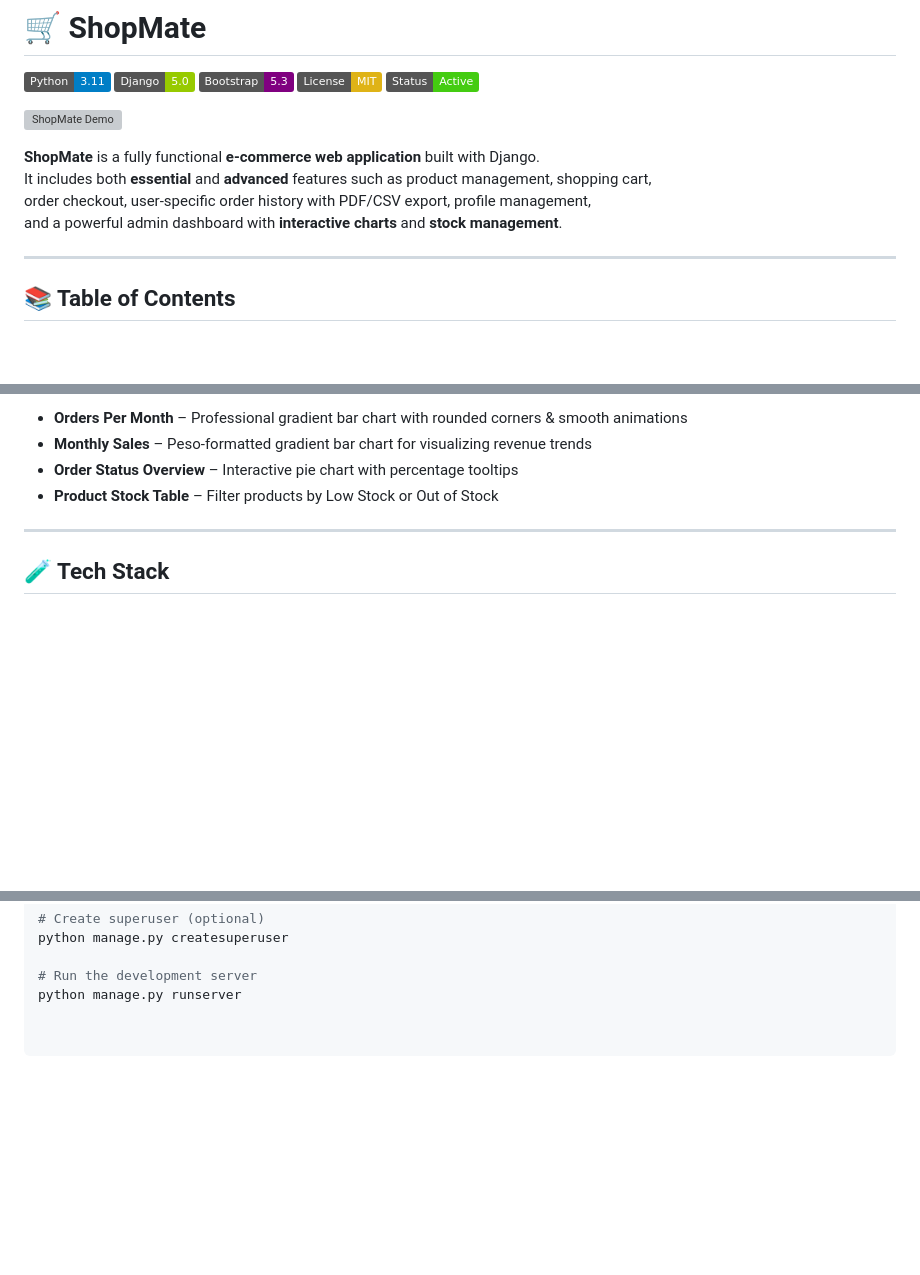
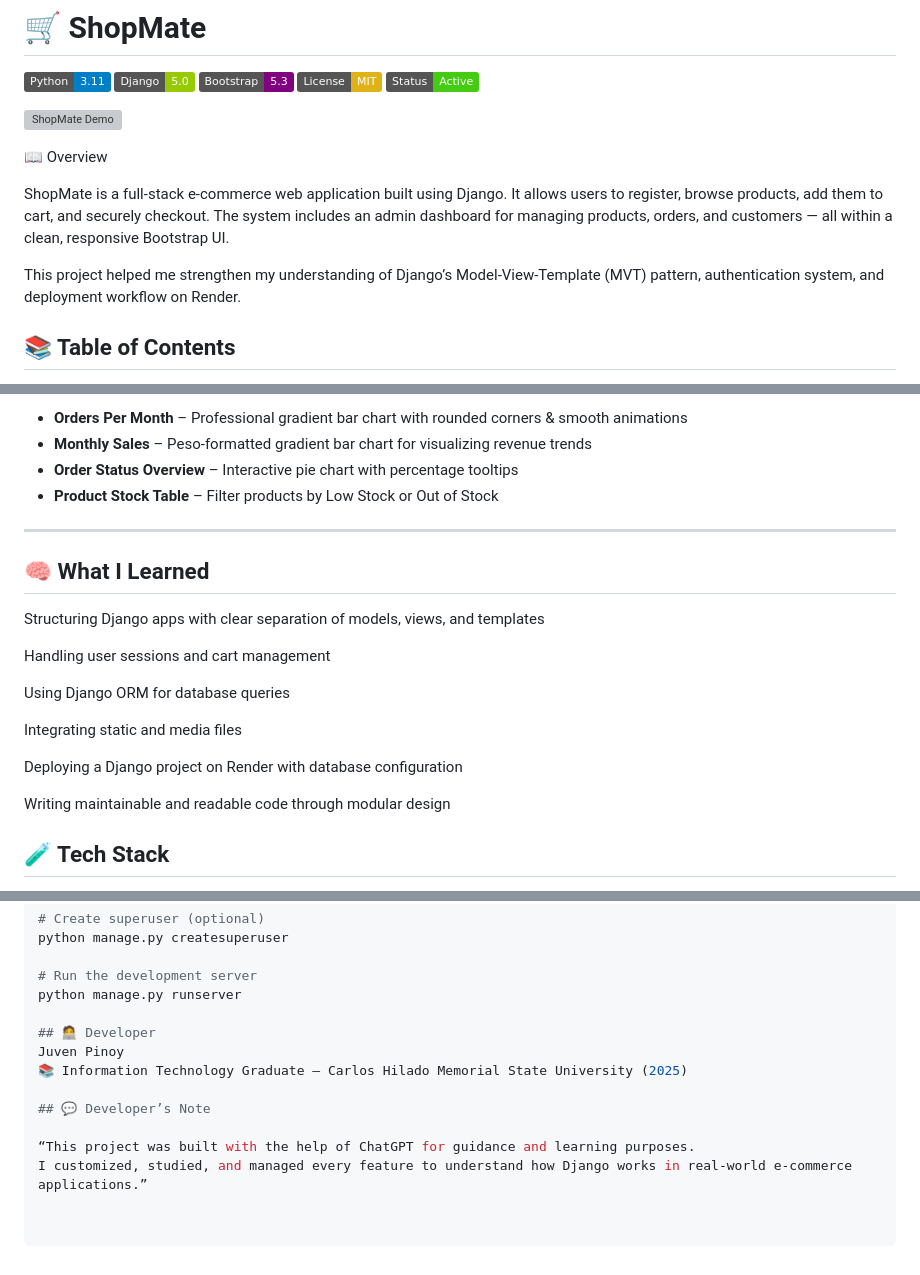
Before and after one commit to Juven65/shopmate, a Markdown page: README.md, 3 parts joined by grey strips. Rendered like a GitHub page; badges without logos; blank space fills up the shorter version; grey boxes are pictures that could not be loaded.

```diff
--- a/README.md
+++ b/README.md
@@ -8,12 +8,13 @@
 
 ![ShopMate Demo](screenshots/demo.gif)
 
-**ShopMate** is a fully functional **e-commerce web application** built with Django.
-It includes both **essential** and **advanced** features such as product management, shopping cart,
-order checkout, user-specific order history with PDF/CSV export, profile management,
-and a powerful admin dashboard with **interactive charts** and **stock management**.
+📖 Overview
 
----
+ShopMate is a full-stack e-commerce web application built using Django.
+It allows users to register, browse products, add them to cart, and securely checkout.
+The system includes an admin dashboard for managing products, orders, and customers — all within a clean, responsive Bootstrap UI.
+
+This project helped me strengthen my understanding of Django’s Model-View-Template (MVT) pattern, authentication system, and deployment workflow on Render.
 
 ## 📚 Table of Contents
 - [🚀 Features](#-features)
@@ -59,6 +60,19 @@ and a powerful admin dashboard with **interactive charts** and **stock managemen
 
 ---
 
+## 🧠 What I Learned
+Structuring Django apps with clear separation of models, views, and templates
+
+Handling user sessions and cart management
+
+Using Django ORM for database queries
+
+Integrating static and media files
+
+Deploying a Django project on Render with database configuration
+
+Writing maintainable and readable code through modular design
+
 ## 🧪 Tech Stack
 
 - **Backend**: [Django 5+](https://docs.djangoproject.com/en/stable/)
@@ -129,3 +146,12 @@ python manage.py createsuperuser
 
 # Run the development server
 python manage.py runserver
+
+## 🧑‍💻 Developer
+Juven Pinoy
+📚 Information Technology Graduate – Carlos Hilado Memorial State University (2025)
+
+## 💬 Developer’s Note
+
+“This project was built with the help of ChatGPT for guidance and learning purposes.
+I customized, studied, and managed every feature to understand how Django works in real-world e-commerce applications.”
```
Also changed, not shown: other parts of README.md (+3 -0 lines).
